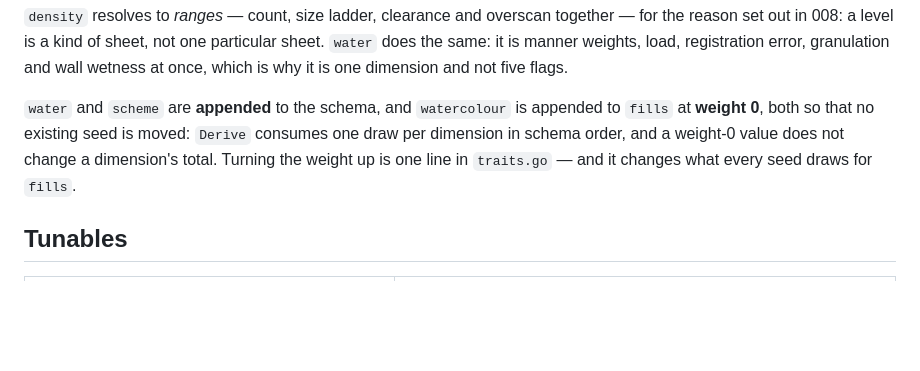
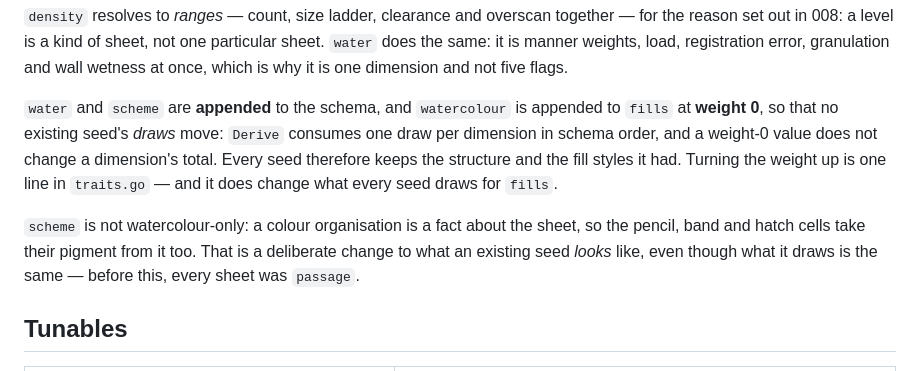
Before and after one commit to jaminalder/go-graphics, a Markdown page: docs/sketches/009-foam.md, the part around the change. Rendered like a GitHub page; blank space fills up the shorter version.

Commit message:
foam: be precise about what the scheme dimension changes for existing seeds
Co-Authored-By: Claude Opus 5 <noreply@anthropic.com>

```diff
--- a/docs/sketches/009-foam.md
+++ b/docs/sketches/009-foam.md
@@ -310,10 +310,16 @@ registration error, granulation and wall wetness at once, which is why it is
 one dimension and not five flags.
 
 `water` and `scheme` are **appended** to the schema, and `watercolour` is
-appended to `fills` at **weight 0**, both so that no existing seed is moved:
+appended to `fills` at **weight 0**, so that no existing seed's *draws* move:
 `Derive` consumes one draw per dimension in schema order, and a weight-0
-value does not change a dimension's total. Turning the weight up is one line
-in `traits.go` — and it changes what every seed draws for `fills`.
+value does not change a dimension's total. Every seed therefore keeps the
+structure and the fill styles it had. Turning the weight up is one line in
+`traits.go` — and it does change what every seed draws for `fills`.
+
+`scheme` is not watercolour-only: a colour organisation is a fact about the
+sheet, so the pencil, band and hatch cells take their pigment from it too.
+That is a deliberate change to what an existing seed *looks* like, even
+though what it draws is the same — before this, every sheet was `passage`.
 
 ## Tunables
 
```
